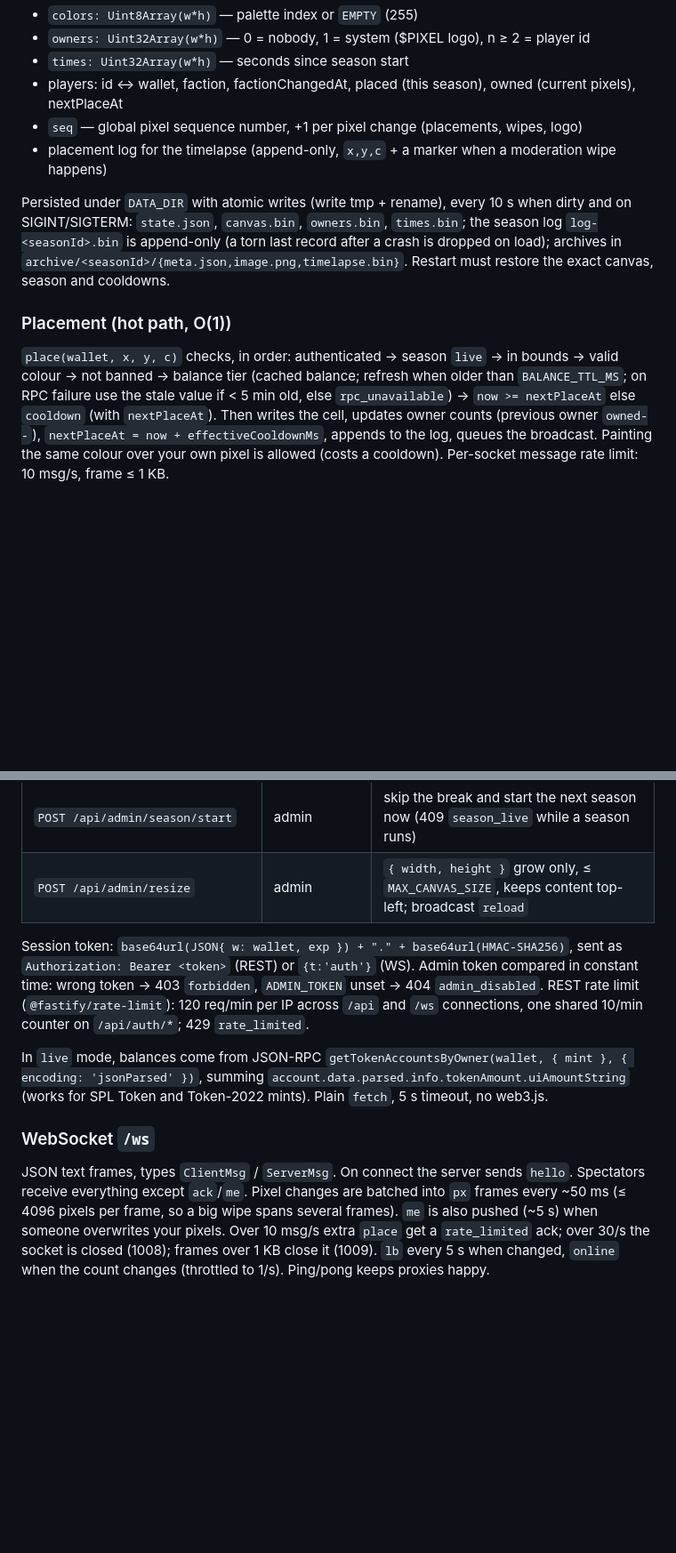
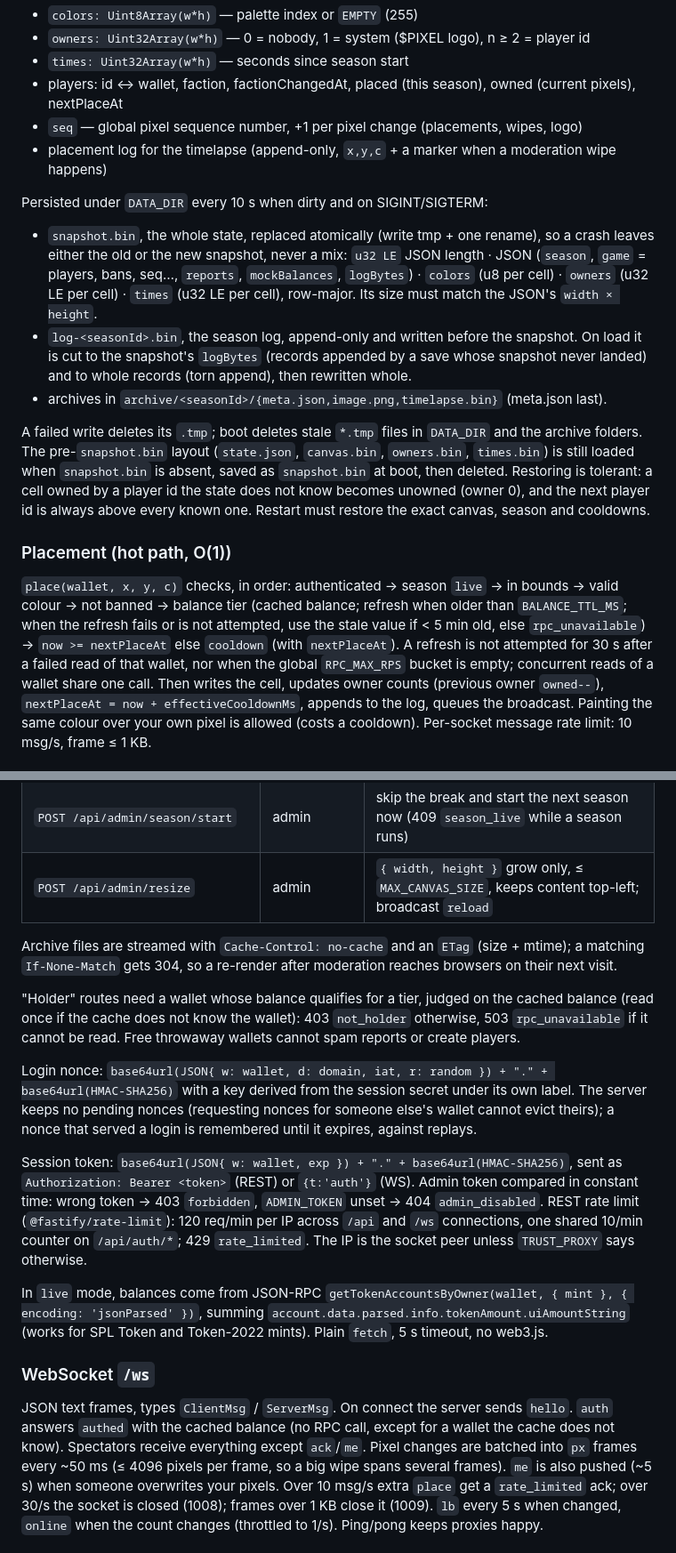
Before and after one commit to NeedlessPrime/Pixel-Chain, a Markdown page: docs/ARCHITECTURE.md, 2 parts joined by grey strips. Shown at 89% size. GitHub-like rendering; blank space fills up the shorter version.

```diff
--- a/docs/ARCHITECTURE.md
+++ b/docs/ARCHITECTURE.md
@@ -79,19 +80,34 @@ In memory, per season:
 - `seq` — global pixel sequence number, +1 per pixel change (placements, wipes, logo)
 - placement log for the timelapse (append-only, `x,y,c` + a marker when a moderation wipe happens)
 
-Persisted under `DATA_DIR` with atomic writes (write tmp + rename), every 10 s
-when dirty and on SIGINT/SIGTERM: `state.json`, `canvas.bin`, `owners.bin`,
-`times.bin`; the season log `log-<seasonId>.bin` is append-only (a torn last record
-after a crash is dropped on load); archives in `archive/<seasonId>/{meta.json,image.png,timelapse.bin}`.
-Restart must restore the exact canvas, season and cooldowns.
+Persisted under `DATA_DIR` every 10 s when dirty and on SIGINT/SIGTERM:
+
+- `snapshot.bin`, the whole state, replaced atomically (write tmp + one rename), so a
+  crash leaves either the old or the new snapshot, never a mix:
+  `u32 LE` JSON length · JSON (`season`, `game` = players, bans, seq…, `reports`,
+  `mockBalances`, `logBytes`) · `colors` (u8 per cell) · `owners` (u32 LE per cell) ·
+  `times` (u32 LE per cell), row-major. Its size must match the JSON's `width × height`.
+- `log-<seasonId>.bin`, the season log, append-only and written before the snapshot.
+  On load it is cut to the snapshot's `logBytes` (records appended by a save whose
+  snapshot never landed) and to whole records (torn append), then rewritten whole.
+- archives in `archive/<seasonId>/{meta.json,image.png,timelapse.bin}` (meta.json last).
+
+A failed write deletes its `.tmp`; boot deletes stale `*.tmp` files in `DATA_DIR`
+and the archive folders. The pre-`snapshot.bin` layout (`state.json`, `canvas.bin`,
+`owners.bin`, `times.bin`) is still loaded when `snapshot.bin` is absent, saved as
+`snapshot.bin` at boot, then deleted. Restoring is tolerant: a cell owned by a player
+id the state does not know becomes unowned (owner 0), and the next player id is
+always above every known one. Restart must restore the exact canvas, season and cooldowns.
 
 ### Placement (hot path, O(1))
 
 `place(wallet, x, y, c)` checks, in order: authenticated → season `live` →
 in bounds → valid colour → not banned → balance tier (cached balance; refresh
-when older than `BALANCE_TTL_MS`; on RPC failure use the stale value if < 5 min
-old, else `rpc_unavailable`) → `now >= nextPlaceAt` else `cooldown` (with
-`nextPlaceAt`). Then writes the cell, updates owner counts (previous owner
+when older than `BALANCE_TTL_MS`; when the refresh fails or is not attempted, use
+the stale value if < 5 min old, else `rpc_unavailable`) → `now >= nextPlaceAt` else
+`cooldown` (with `nextPlaceAt`). A refresh is not attempted for 30 s after a failed
+read of that wallet, nor when the global `RPC_MAX_RPS` bucket is empty; concurrent
+reads of a wallet share one call. Then writes the cell, updates owner counts (previous owner
 `owned--`), `nextPlaceAt = now + effectiveCooldownMs`, appends to the log,
 queues the broadcast. Painting the same colour over your own pixel is allowed
 (costs a cooldown). Per-socket message rate limit: 10 msg/s, frame ≤ 1 KB.
@@ -136,10 +153,26 @@ The clock must be injectable (`now()` function) so tests can fast-forward.
 | `POST /api/admin/season/start` | admin | skip the break and start the next season now (409 `season_live` while a season runs) |
 | `POST /api/admin/resize` | admin | `{ width, height }` grow only, ≤ `MAX_CANVAS_SIZE`, keeps content top-left; broadcast `reload` |
 
+Archive files are streamed with `Cache-Control: no-cache` and an `ETag` (size +
+mtime); a matching `If-None-Match` gets 304, so a re-render after moderation reaches
+browsers on their next visit.
+
+"Holder" routes need a wallet whose balance qualifies for a tier, judged on the
+cached balance (read once if the cache does not know the wallet): 403 `not_holder`
+otherwise, 503 `rpc_unavailable` if it cannot be read. Free throwaway wallets
+cannot spam reports or create players.
+
+Login nonce: `base64url(JSON{ w: wallet, d: domain, iat, r: random }) + "." +
+base64url(HMAC-SHA256)` with a key derived from the session secret under its own
+label. The server keeps no pending nonces (requesting nonces for someone else's
+wallet cannot evict theirs); a nonce that served a login is remembered until it
+expires, against replays.
+
 Session token: `base64url(JSON{ w: wallet, exp }) + "." + base64url(HMAC-SHA256)`,
 sent as `Authorization: Bearer <token>` (REST) or `{t:'auth'}` (WS). Admin token
 compared in constant time: wrong token → 403 `forbidden`, `ADMIN_TOKEN` unset → 404 `admin_disabled`. REST rate limit (`@fastify/rate-limit`): 120 req/min per IP
 across `/api` and `/ws` connections, one shared 10/min counter on `/api/auth/*`; 429 `rate_limited`.
+The IP is the socket peer unless `TRUST_PROXY` says otherwise.
 
 In `live` mode, balances come from JSON-RPC
 `getTokenAccountsByOwner(wallet, { mint }, { encoding: 'jsonParsed' })`, summing
@@ -149,7 +182,8 @@ Token-2022 mints). Plain `fetch`, 5 s timeout, no web3.js.
 ### WebSocket `/ws`
 
 JSON text frames, types `ClientMsg` / `ServerMsg`. On connect the server sends
-`hello`. Spectators receive everything except `ack`/`me`. Pixel changes are
+`hello`. `auth` answers `authed` with the cached balance (no RPC call, except for a
+wallet the cache does not know). Spectators receive everything except `ack`/`me`. Pixel changes are
 batched into `px` frames every ~50 ms (≤ 4096 pixels per frame, so a big wipe
 spans several frames). `me` is also pushed (~5 s) when someone overwrites your
 pixels. Over 10 msg/s extra `place` get a `rate_limited` ack; over 30/s the socket
```
Also changed, not shown: other parts of docs/ARCHITECTURE.md (+19 -15 lines), README.md (+22 -9 lines).
